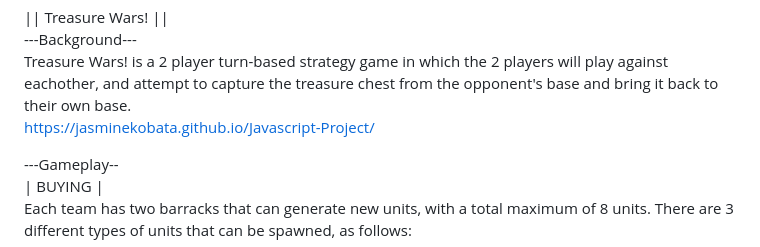
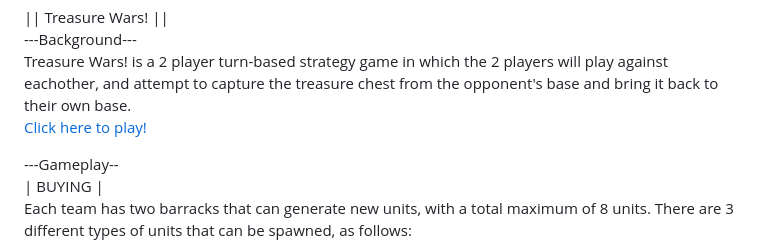
Before and after one commit to JasmineKobata/Javascript-Project, a Markdown page: README.md, the part around the change. Drawn GitHub-style.

```diff
--- a/README.md
+++ b/README.md
@@ -1,7 +1,7 @@
 || Treasure Wars! ||\
 ---Background---\
 Treasure Wars! is a 2 player turn-based strategy game in which the 2 players will play against eachother, and attempt to capture the treasure chest from the opponent's base and bring it back to their own base.\
-https://jasminekobata.github.io/Javascript-Project/
+[Click here to play!](https://jasminekobata.github.io/Javascript-Project/)
 
 ---Gameplay--\
 | BUYING |\
```
